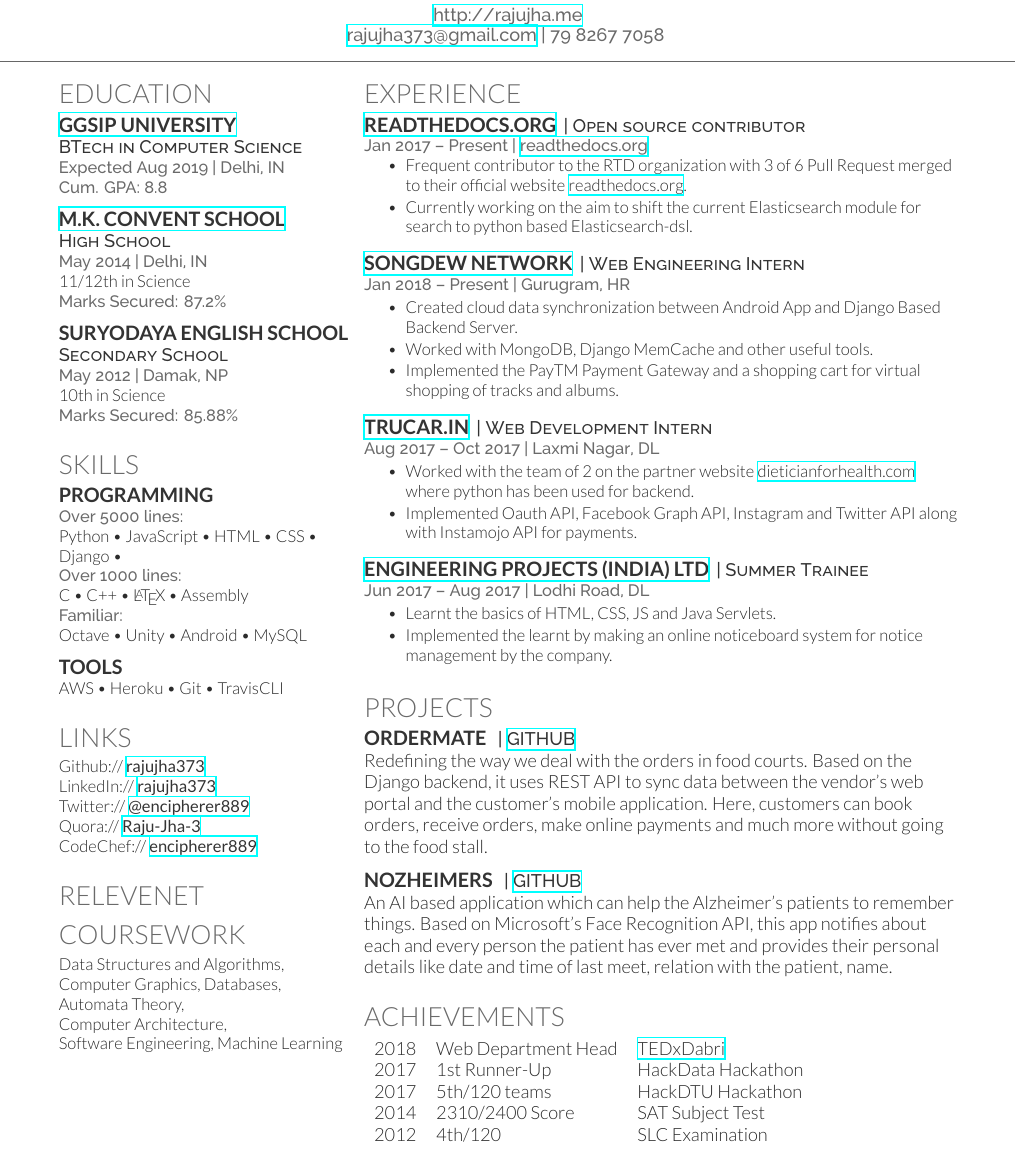
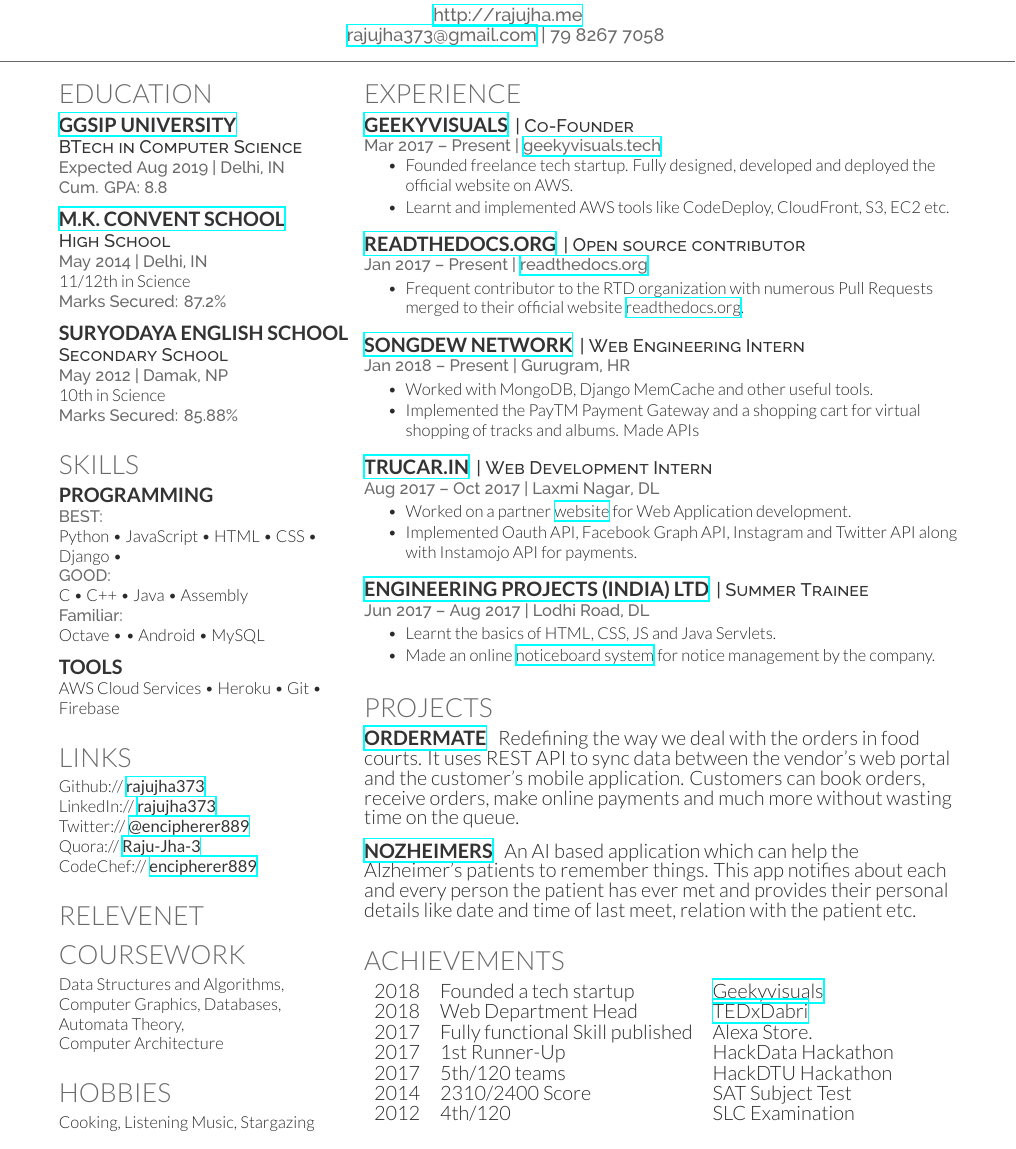
Before and after one commit to irkartik/resume, a LaTeX CV (resume.tex): part of the page, cut so that both start at the same text. Compiled offline with XeLaTeX.

Commit message:
Update resume.tex

```diff
--- a/resume.tex
+++ b/resume.tex
@@ -62,16 +62,16 @@
 
 \section{Skills}
 \subsection{Programming}
-\location{\textbf{Over 5000 lines:}}
+\location{\textbf{BEST: }}
 Python \textbullet{} JavaScript \textbullet{} HTML \textbullet{} CSS \textbullet{} Django \textbullet{}  \\
-\location{\textbf{Over 1000 lines:}}
-C \textbullet{} C++ \textbullet{} \LaTeX\ \textbullet{} Assembly \\
+\location{\textbf{GOOD:}}
+C \textbullet{} C++ \textbullet{} Java\ \textbullet{} Assembly \\
 \location{\textbf{Familiar:}}
-Octave \textbullet{} Unity \textbullet{} Android \textbullet{} MySQL
+Octave \textbullet{} \textbullet{} Android \textbullet{} MySQL
 
 \sectionsep
 \subsection{Tools}
-AWS \textbullet{} Heroku \textbullet{} Git \textbullet{} TravisCLI
+AWS Cloud Services \textbullet{} Heroku \textbullet{} Git \textbullet{} Firebase
 
 \sectionsep
 
@@ -96,11 +96,12 @@
 Algorithms, Computer
 Graphics, Databases, \\
 Automata Theory, \\
-Computer Architecture, \\
-Software Engineering, Machine
-Learning
+Computer Architecture
 \sectionsep
 
+\section{HOBBIES}
+Cooking, Listening Music, Stargazing
+\sectionsep
 
 %%%%%%%%%%%%%%%%%%%%%%%%%%%%%%%%%%%%%%
 %
@@ -118,13 +119,21 @@
 
 \section{Experience}
 
+\runsubsection{\href{https:/geekyvisuals.tech}{Geekyvisuals}}
+\descript{| Co-Founder }
+\location{Mar 2017 – Present | \href{http://geekyvisuals.tech}{geekyvisuals.tech}}
+\vspace{\topsep} % Hacky fix for awkward extra vertical space
+\begin{tightemize}
+\item Founded freelance tech startup. Fully designed, developed and deployed the official website on AWS.
+\item Learnt and implemented AWS tools like CodeDeploy, CloudFront, S3, EC2 etc.
+\end{tightemize}
+\sectionsep
+
 \runsubsection{\href{https://readthedocs.org}{ReadtheDocs.org}}
 \descript{| Open source contributor }
 \location{Jan 2017 – Present | \href{http://readthedocs.org}{readthedocs.org}}
-\vspace{\topsep} % Hacky fix for awkward extra vertical space
 \begin{tightemize}
-\item Frequent contributor to the RTD organization with 3 of 6 Pull Request merged to their official website \href{https://readthedocs.org}{readthedocs.org}.
-\item Currently working on the aim to shift the current Elasticsearch module for search to python based Elasticsearch-dsl.
+\item Frequent contributor to the RTD organization with numerous Pull Requests merged to their official website \href{https://readthedocs.org}{readthedocs.org}.
 \end{tightemize}
 \sectionsep
 
@@ -132,9 +141,8 @@
 \descript{| Web Engineering Intern }
 \location{ Jan 2018 – Present | Gurugram, HR}
 \begin{tightemize}
-\item Created cloud data synchronization between Android App and Django Based Backend Server.
 \item Worked with MongoDB, Django MemCache and other useful tools.
-\item Implemented the PayTM Payment Gateway and a shopping cart for virtual shopping of tracks and albums.
+\item Implemented the PayTM Payment Gateway and a shopping cart for virtual shopping of tracks and albums. Made APIs
 \end{tightemize}
 \sectionsep
 
@@ -142,7 +150,7 @@
 \descript{| Web Development Intern }
 \location{Aug 2017 – Oct 2017 | Laxmi Nagar, DL}
 \begin{tightemize}
-\item Worked with the team of 2 on the partner website \href{http://www.dieticianforhealth.com}{dieticianforhealth.com} where python has been used for backend.
+\item Worked on a partner \href{https://dieticiansforhealth.com}{website} for Web Application development.
 \item Implemented Oauth API, Facebook Graph API, Instagram and Twitter API along with Instamojo API for payments.
 \end{tightemize}
 \sectionsep
@@ -152,7 +160,7 @@
 \location{Jun 2017 – Aug 2017 | Lodhi Road, DL }
 \begin{tightemize}
 \item Learnt the basics of HTML, CSS, JS and Java Servlets.
-\item Implemented the learnt by making an online noticeboard system for notice management by the company.
+\item Made an online \href{https://demo-ournoticeboard.herokuapp.com}{noticeboard system} for notice management by the company.
 \end{tightemize}
 \sectionsep
 
@@ -162,14 +170,12 @@
 
 \section{Projects}
 
-\runsubsection{ OrderMate }
-\descript{| \href{https://github.com/encipherers/ordermate}{GITHUB} }
-Redefining the way we deal with the orders in food courts. Based on the Django backend, it uses REST API to sync data between the vendor's web portal and the customer's mobile application. Here, customers can book orders, receive orders, make online payments and much more without going to the food stall.
+\runsubsection{ \href{https://github.com/encipherers/ordermate}{OrderMate} }
+Redefining the way we deal with the orders in food courts. It uses REST API to sync data between the vendor's web portal and the customer's mobile application. Customers can book orders, receive orders, make online payments and much more without wasting time on the queue.
 \sectionsep
 
-\runsubsection{ NoZheimers }
-\descript{| \href{https://github.com/encipherers/NoZimers}{GITHUB} }
-An AI based application which can help the Alzheimer's patients to remember things. Based on Microsoft's Face Recognition API, this app notifies about each and every person the patient has ever met and provides their personal details like date and time of last meet, relation with the patient, name.
+\runsubsection{ \href{https://github.com/encipherers/NoZimers}{NoZheimers} }
+An AI based application which can help the Alzheimer's patients to remember things. This app notifies about each and every person the patient has ever met and provides their personal details like date and time of last meet, relation with the patient etc.
 \sectionsep
 
 %%%%%%%%%%%%%%%%%%%%%%%%%%%%%%%%%%%%%%
@@ -178,7 +184,9 @@
 
 \section{Achievements}
 \begin{tabular}{rll}
+2018         & Founded a tech startup & \href{http://geekyvisuals.tech}{Geekyvisuals}\\
 2018	     & Web Department Head  & \href{http://tedxdabri.in}{TEDxDabri}\\
+2017         & Fully functional Skill published & Alexa Store.\\
 2017	     & 1\textsuperscript{st} Runner-Up  & HackData Hackathon\\
 2017	     & 5\textsuperscript{th}/120 teams  & HackDTU Hackathon\\
 2014         & 2310/2400 Score & SAT Subject Test\\
```
